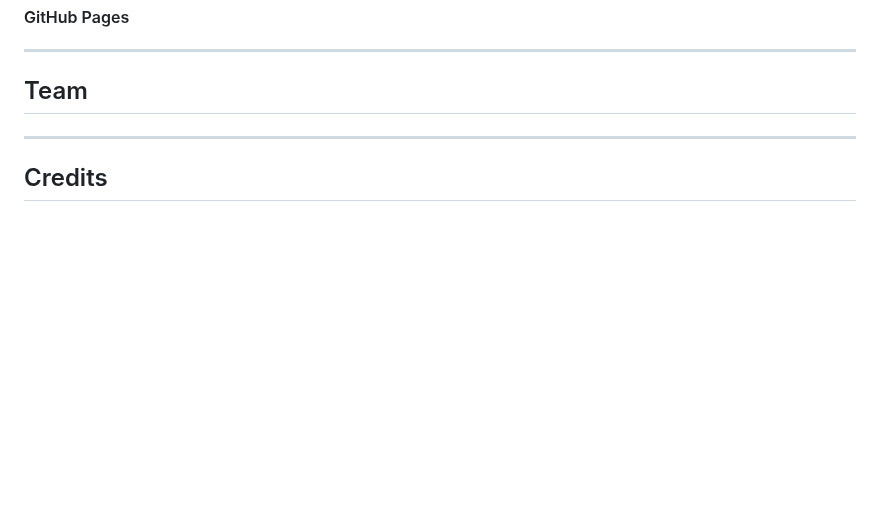
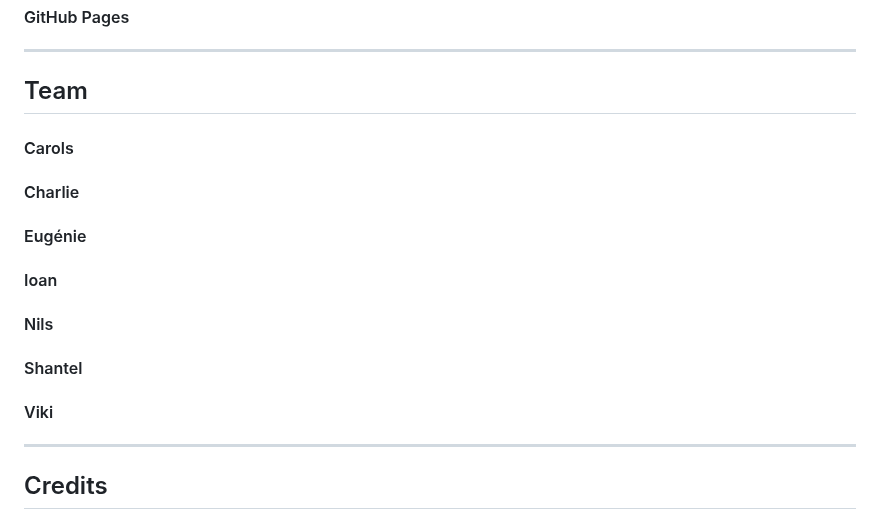
Before and after one commit to dasic002/2411-hackathon-team2, a Markdown page: README.md, the part around the change. Drawn GitHub-style; blank space fills up the shorter version.

Commit message:
Team names added

```diff
--- a/README.md
+++ b/README.md
@@ -292,6 +292,16 @@ Slow-loading pages or sites that are not voice-enabled.</li>
 
 ## Team
 
+#### Carols
+#### Charlie
+#### Eugénie
+#### Ioan
+#### Nils
+#### Shantel
+#### Viki
+
+
+
 ---
 
 ## Credits
```
